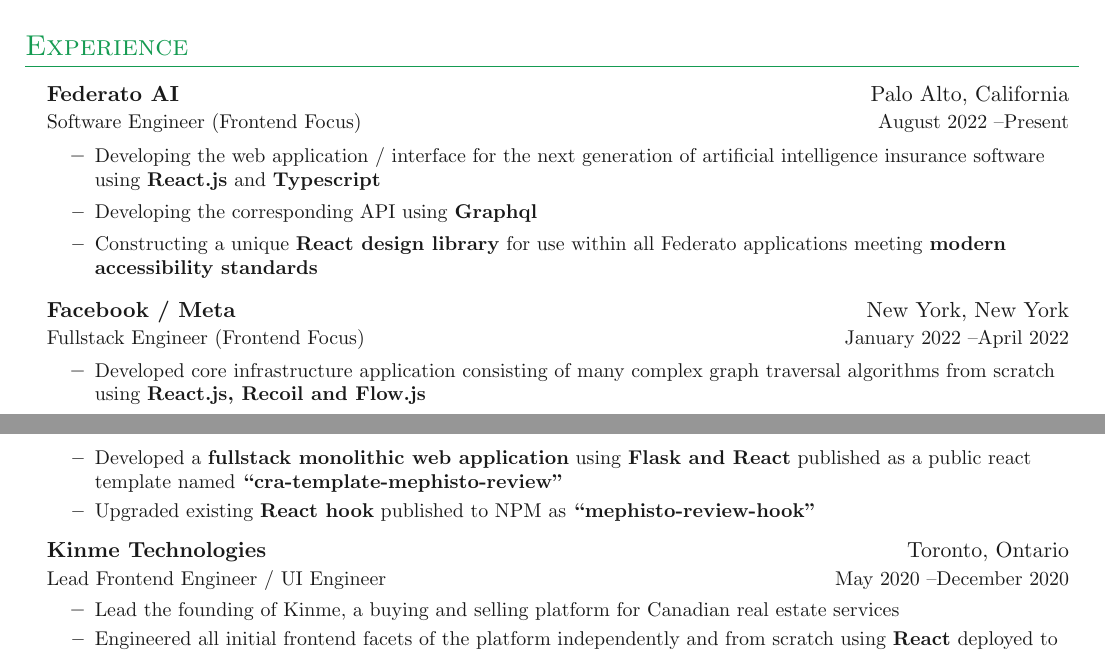
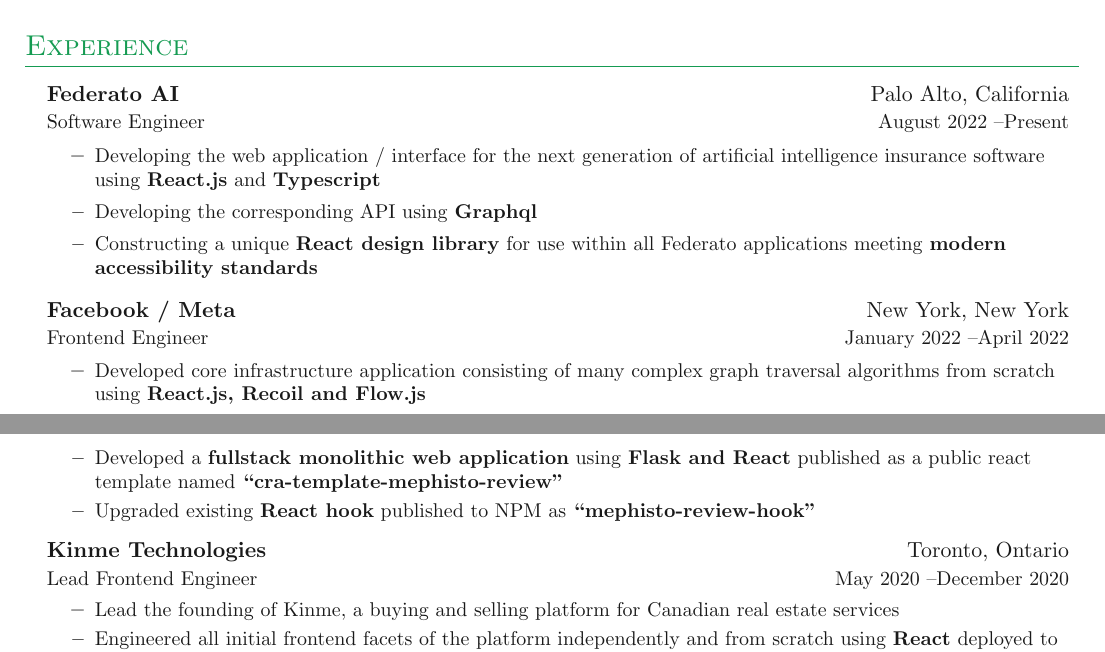
Before and after one commit to sghmk12/Resume, a LaTeX document (main.tex, which reads sections/experience.tex): two parts of pages 1 and 2 of 2, joined at a grey line, cut so that both start at the same text. Compiled offline with pdfLaTeX.

Commit message:
reword again

```diff
--- a/sections/experience.tex
+++ b/sections/experience.tex
@@ -5,7 +5,7 @@
 
 \entrybig
     {\textbf{Federato AI}}{Palo Alto, California}
-    {Software Engineer (Frontend Focus)}{August 2022 \textendash Present}
+    {Software Engineer}{August 2022 \textendash Present}
 \innerlist{
     \entry{Developing the web application / interface for the next generation of artificial intelligence insurance software using \textbf{React.js} and \textbf{Typescript}}
     \entry{Developing the corresponding API using \textbf{Graphql}}
@@ -14,7 +14,7 @@
 
 \entrybig
 	{\textbf{Facebook / Meta}}{New York, New York}
-	{Fullstack Engineer (Frontend Focus)}{January 2022 \textendash April 2022}
+	{Frontend Engineer}{January 2022 \textendash April 2022}
 \innerlist{
 	\entry{Developed core infrastructure application consisting of many complex graph traversal algorithms from scratch using \textbf{React.js, Recoil and Flow.js}}
 	\entry{Made use of \textbf{virtualized tables} and other advanced web development techniques}
@@ -24,7 +24,7 @@
 
 \entrybig
 	{\textbf{Facebook / Meta}}{New York, New York}
-	{Fullstack Engineer (Frontend Focus)}{January 2021 \textendash April 2021}
+	{Frontend Engineer}{January 2021 \textendash April 2021}
 \innerlist{
 	\entry{Created an animated interactive 3D environment on \textbf{React} by using \textbf{Three.js} and \textbf{GSAP} to animate an \textbf{FBX} file via the \textbf{WebGL} engine}
 	\entry{Contributed to the open source Mephisto project: \textbf{\website{github.com/facebookresearch/mephisto}}, a service for \textbf{Amazon MTurk} helping thousands of users crowdsource artificial intelligence data}
@@ -36,7 +36,7 @@
 
 \entrybig
 	{\textbf{Kinme Technologies}}{Toronto, Ontario}
-	{Lead Frontend Engineer / UI Engineer}{May 2020 \textendash December 2020}
+	{Lead Frontend Engineer}{May 2020 \textendash December 2020}
 \innerlist{
 	\entry{Lead the founding of Kinme, a buying and selling platform for Canadian real estate services}
 	\entry{Engineered all initial frontend facets of the platform independently and from scratch using \textbf{React} deployed to an \textbf{Express} server with an \textbf{NGINX} proxy on an \textbf{AWS EC2} container}
```
